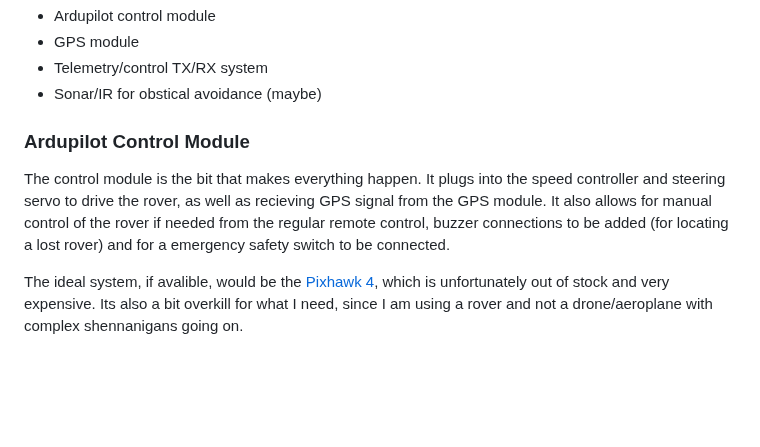
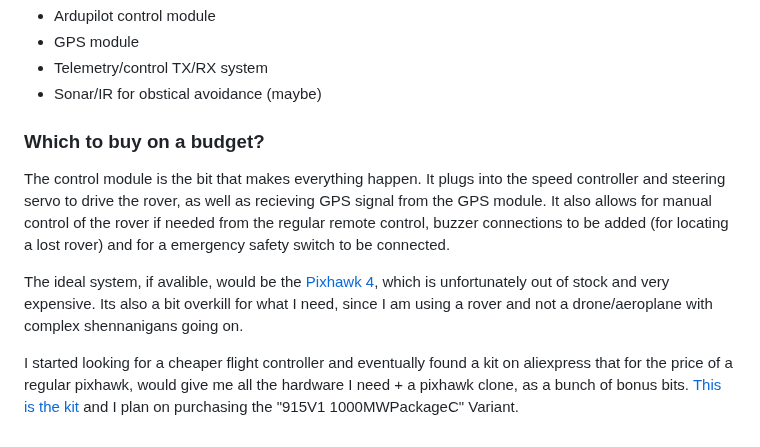
Before and after one commit to saabgeek04/SystemsSAC, a Markdown page: journal/ROVER.md, the part around the change. Rendered like a GitHub page; blank space fills up the shorter version.

```diff
--- a/journal/ROVER.md
+++ b/journal/ROVER.md
@@ -36,8 +36,10 @@ As I previously mentioned when talking about Ardupilot, I needed a couple of pei
 - Telemetry/control TX/RX system
 - Sonar/IR for obstical avoidance (maybe)
 
-### Ardupilot Control Module
+### Which to buy on a budget?
 
 The control module is the bit that makes everything happen. It plugs into the speed controller and steering servo to drive the rover, as well as recieving GPS signal from the GPS module. It also allows for manual control of the rover if needed from the regular remote control, buzzer connections to be added (for locating a lost rover) and for a emergency safety switch to be connected.
 
 The ideal system, if avalible, would be the [Pixhawk 4](https://holybro.com/products/pixhawk-4?variant=41527199498429), which is unfortunately out of stock and very expensive. Its also a bit overkill for what I need, since I am using a rover and not a drone/aeroplane with complex shennanigans going on.
+
+I started looking for a cheaper flight controller and eventually found a kit on aliexpress that for the price of a regular pixhawk, would give me all the hardware I need + a pixhawk clone, as a bunch of bonus bits. [This is the kit](https://www.aliexpress.com/item/33058886931.html) and I plan on purchasing the "915V1 1000MWPackageC" Variant.
```
